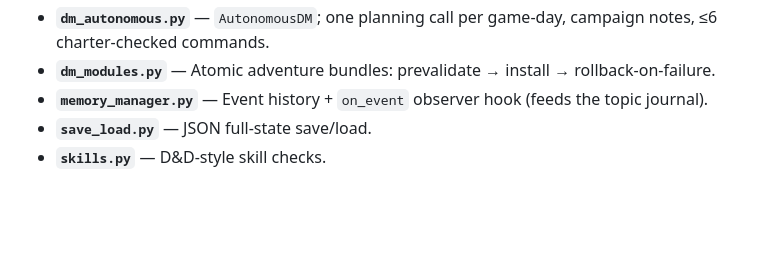
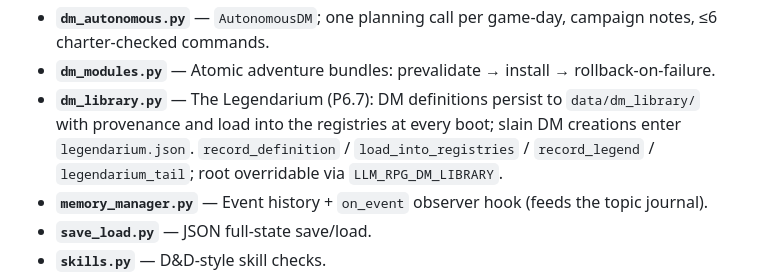
Before and after one commit to gddickinson/llm_RPG, a Markdown page: INTERFACE.md, the part around the change. Drawn GitHub-style; blank space fills up the shorter version.

Commit message:
INTERFACE.md: document engine/dm_library.py
Co-Authored-By: Claude Fable 5 <noreply@anthropic.com>

```diff
--- a/INTERFACE.md
+++ b/INTERFACE.md
@@ -57,6 +57,7 @@ llm_RPG/
 - **`dm_bridge.py`** — `--dm-bridge` file bridge: digest export + inbox bundle polling + result receipts.
 - **`dm_autonomous.py`** — `AutonomousDM`; one planning call per game-day, campaign notes, ≤6 charter-checked commands.
 - **`dm_modules.py`** — Atomic adventure bundles: prevalidate → install → rollback-on-failure.
+- **`dm_library.py`** — The Legendarium (P6.7): DM definitions persist to `data/dm_library/` with provenance and load into the registries at every boot; slain DM creations enter `legendarium.json`. `record_definition` / `load_into_registries` / `record_legend` / `legendarium_tail`; root overridable via `LLM_RPG_DM_LIBRARY`.
 - **`memory_manager.py`** — Event history + `on_event` observer hook (feeds the topic journal).
 - **`save_load.py`** — JSON full-state save/load.
 - **`skills.py`** — D&D-style skill checks.
```
